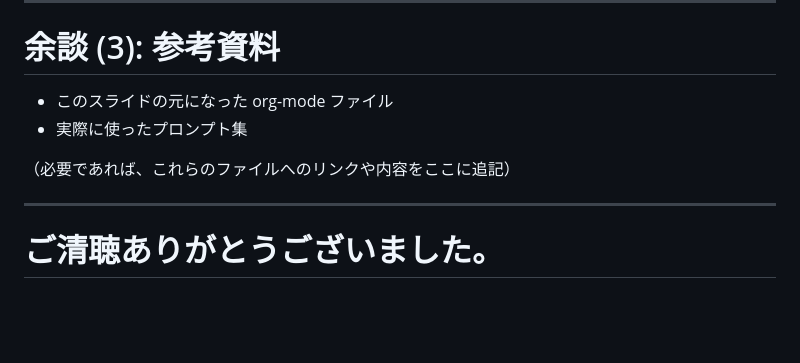
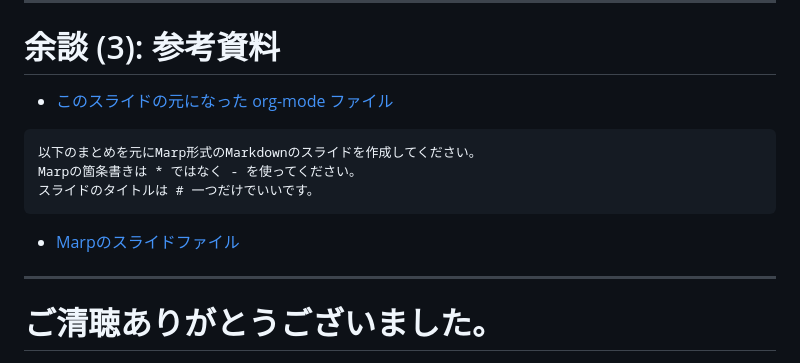
Before and after one commit to Seitaro-Yuki/engineer-sync-202504, a Markdown page: slides.md, the part around the change. Drawn GitHub-style; blank space fills up the shorter version.

Commit message:
スライドのURLを追加

````diff
--- a/slides.md
+++ b/slides.md
@@ -193,10 +193,15 @@ _class: small-title2
 
 # 余談 (3): 参考資料
 
-- このスライドの元になった org-mode ファイル
-- 実際に使ったプロンプト集
+- [このスライドの元になった org-mode ファイル](https://github.com/Seitaro-Yuki/engineer-sync-202504/blob/main/brainstorming.org)
 
-（必要であれば、これらのファイルへのリンクや内容をここに追記）
+```markdown
+以下のまとめを元にMarp形式のMarkdownのスライドを作成してください。
+Marpの箇条書きは * ではなく - を使ってください。
+スライドのタイトルは # 一つだけでいいです。
+```
+
+- [Marpのスライドファイル](https://github.com/Seitaro-Yuki/engineer-sync-202504/blob/main/slides.md)
 
 ---
 
````
